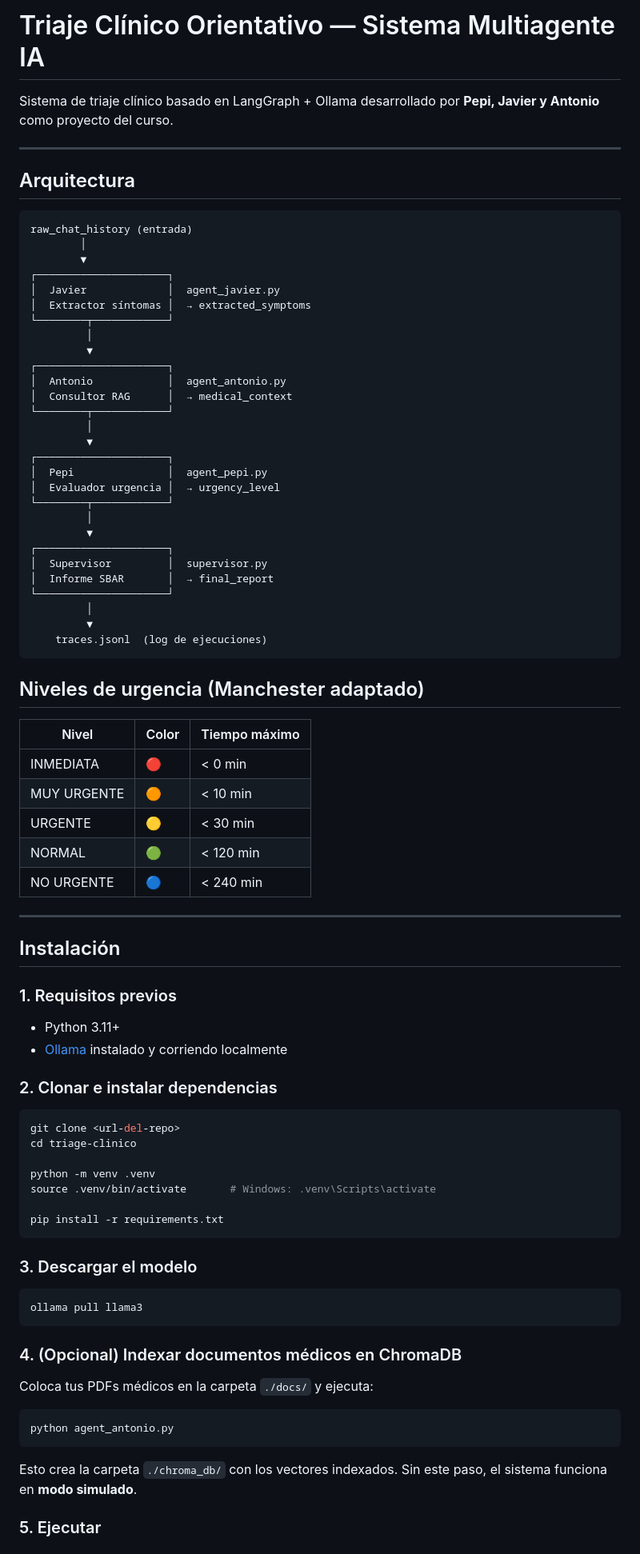
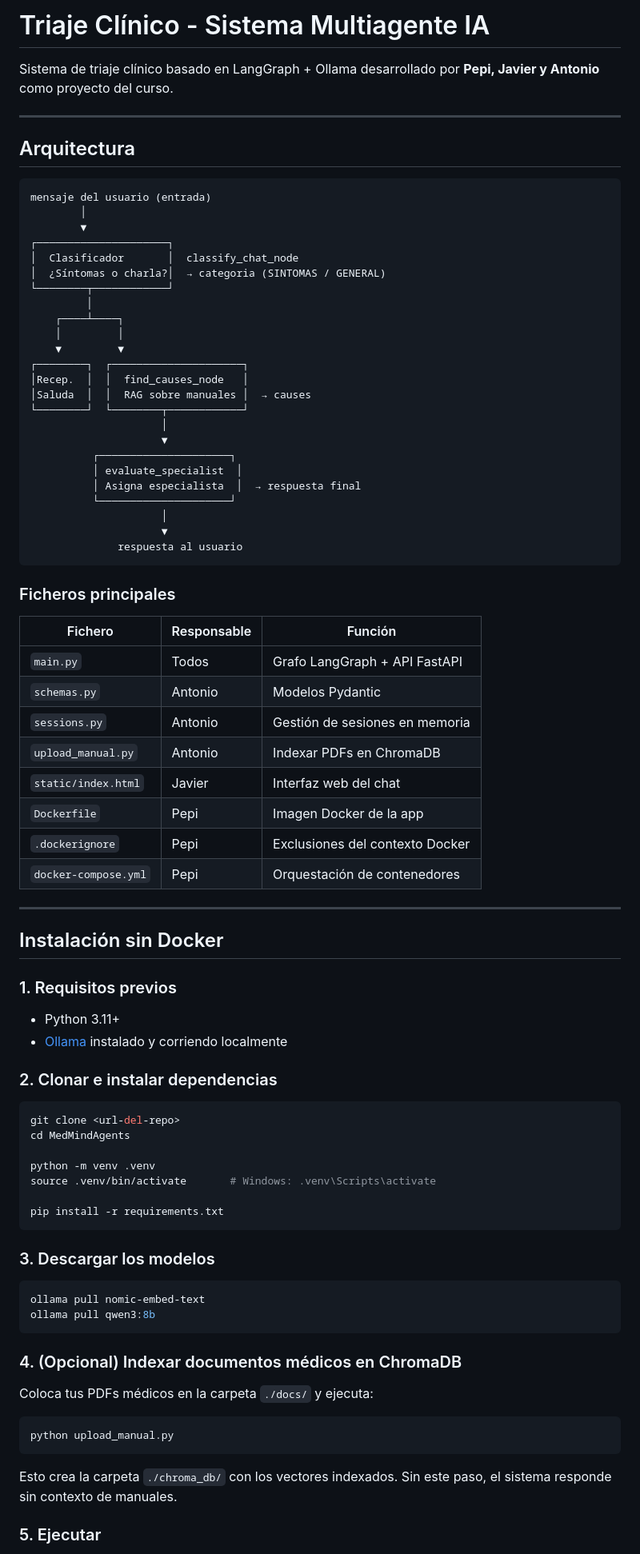
Before and after one commit to jmm96-13/MedMindAgents, a Markdown page: README.md, the part around one of its changes. Shown at 80% size. Drawn GitHub-style.

````diff
--- a/README.md
+++ b/README.md
@@ -1,4 +1,4 @@
-# Triaje Clínico Orientativo — Sistema Multiagente IA
+# Triaje Clínico - Sistema Multiagente IA
 
 Sistema de triaje clínico basado en LangGraph + Ollama desarrollado por
 **Pepi, Javier y Antonio** como proyecto del curso.
@@ -8,49 +8,48 @@ Sistema de triaje clínico basado en LangGraph + Ollama desarrollado por
 ## Arquitectura
 
 ```
-raw_chat_history (entrada)
+mensaje del usuario (entrada)
         │
         ▼
 ┌─────────────────────┐
-│  Javier             │  agent_javier.py
-│  Extractor síntomas │  → extracted_symptoms
+│  Clasificador       │  classify_chat_node
+│  ¿Síntomas o charla?│  → categoria (SINTOMAS / GENERAL)
 └────────┬────────────┘
          │
-         ▼
-┌─────────────────────┐
-│  Antonio            │  agent_antonio.py
-│  Consultor RAG      │  → medical_context
-└────────┬────────────┘
-         │
-         ▼
-┌─────────────────────┐
-│  Pepi               │  agent_pepi.py
-│  Evaluador urgencia │  → urgency_level
-└────────┬────────────┘
-         │
-         ▼
-┌─────────────────────┐
-│  Supervisor         │  supervisor.py
-│  Informe SBAR       │  → final_report
-└─────────────────────┘
-         │
-         ▼
-    traces.jsonl  (log de ejecuciones)
+    ┌────┴────┐
+    │         │
+    ▼         ▼
+┌────────┐  ┌─────────────────────┐
+│Recep.  │  │  find_causes_node   │
+│Saluda  │  │  RAG sobre manuales │  → causes
+└────────┘  └────────┬────────────┘
+                     │
+                     ▼
+          ┌─────────────────────┐
+          │ evaluate_specialist  │
+          │ Asigna especialista  │  → respuesta final
+          └─────────────────────┘
+                     │
+                     ▼
+              respuesta al usuario
 ```
 
-## Niveles de urgencia (Manchester adaptado)
+### Ficheros principales
 
-| Nivel | Color | Tiempo máximo |
+| Fichero | Responsable | Función |
 |---|---|---|
-| INMEDIATA | 🔴 | < 0 min |
-| MUY URGENTE | 🟠 | < 10 min |
-| URGENTE | 🟡 | < 30 min |
-| NORMAL | 🟢 | < 120 min |
-| NO URGENTE | 🔵 | < 240 min |
+| `main.py` | Todos | Grafo LangGraph + API FastAPI |
+| `schemas.py` | Antonio | Modelos Pydantic |
+| `sessions.py` | Antonio | Gestión de sesiones en memoria |
+| `upload_manual.py` | Antonio | Indexar PDFs en ChromaDB |
+| `static/index.html` | Javier | Interfaz web del chat |
+| `Dockerfile` | Pepi | Imagen Docker de la app |
+| `.dockerignore` | Pepi | Exclusiones del contexto Docker |
+| `docker-compose.yml` | Pepi | Orquestación de contenedores |
 
 ---
 
-## Instalación
+## Instalación sin Docker
 
 ### 1. Requisitos previos
 - Python 3.11+
@@ -60,7 +59,7 @@ raw_chat_history (entrada)
 
 ```bash
 git clone <url-del-repo>
-cd triage-clinico
+cd MedMindAgents
 
 python -m venv .venv
 source .venv/bin/activate       # Windows: .venv\Scripts\activate
@@ -68,10 +67,11 @@ source .venv/bin/activate       # Windows: .venv\Scripts\activate
 pip install -r requirements.txt
 ```
 
-### 3. Descargar el modelo
+### 3. Descargar los modelos
 
 ```bash
-ollama pull llama3
+ollama pull nomic-embed-text
+ollama pull qwen3:8b
 ```
 
 ### 4. (Opcional) Indexar documentos médicos en ChromaDB
@@ -79,11 +79,11 @@ ollama pull llama3
 Coloca tus PDFs médicos en la carpeta `./docs/` y ejecuta:
 
 ```bash
-python agent_antonio.py
+python upload_manual.py
 ```
 
 Esto crea la carpeta `./chroma_db/` con los vectores indexados.
-Sin este paso, el sistema funciona en **modo simulado**.
+Sin este paso, el sistema responde sin contexto de manuales.
 
 ### 5. Ejecutar
 
````
Also changed, not shown: other parts of README.md (+91 -24 lines).
